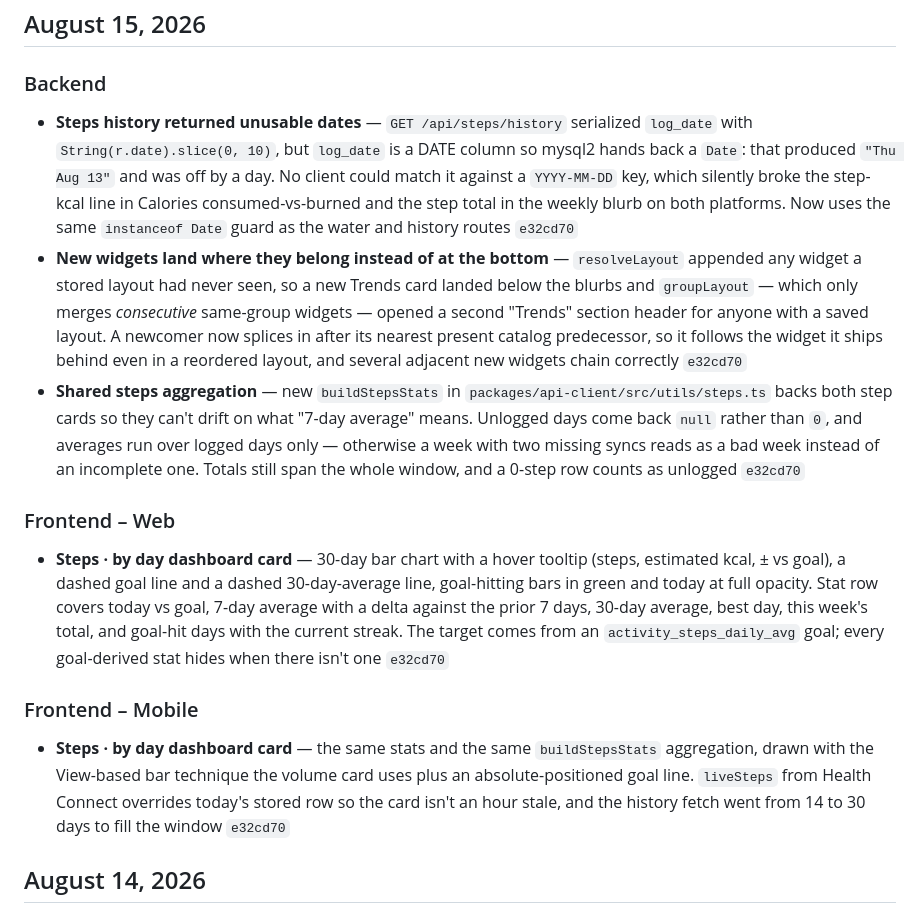
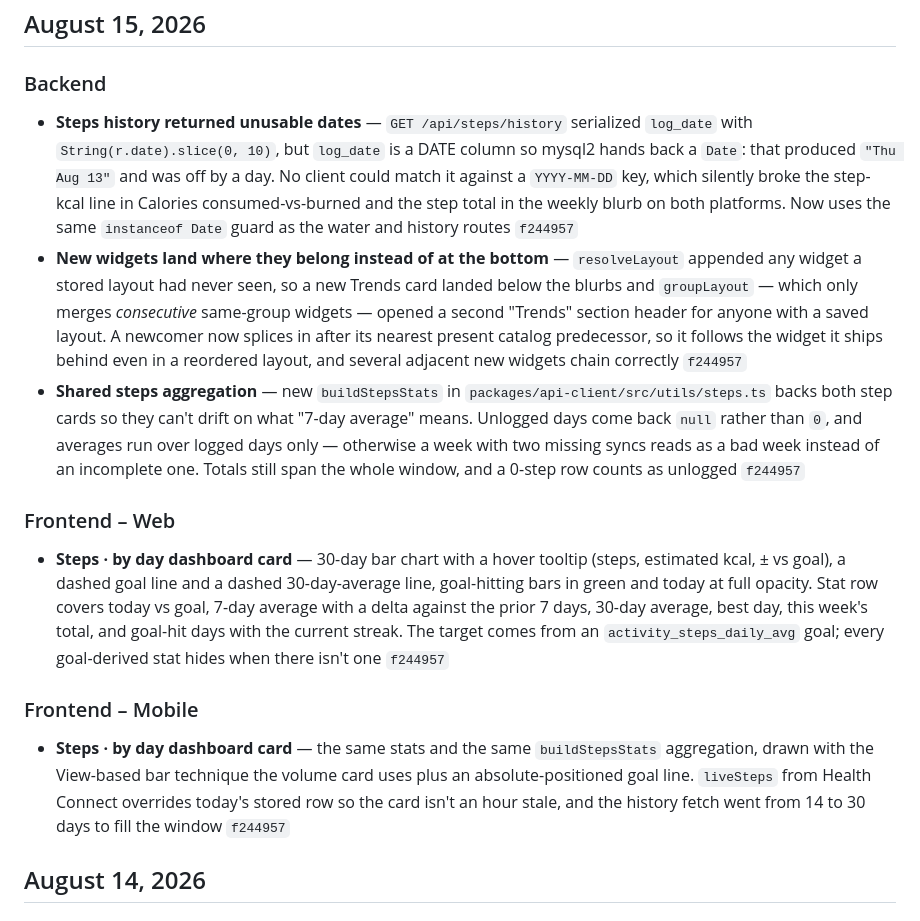
Before and after one commit to jives00/Pulse, a Markdown page: docs/changelog.md, the part around the change. Drawn GitHub-style.

```diff
--- a/docs/changelog.md
+++ b/docs/changelog.md
@@ -7,15 +7,15 @@ Tracking changes since April 19, 2026 @ 8:39 PM.
 ## August 15, 2026
 
 ### Backend
-- **Steps history returned unusable dates** — `GET /api/steps/history` serialized `log_date` with `String(r.date).slice(0, 10)`, but `log_date` is a DATE column so mysql2 hands back a `Date`: that produced `"Thu Aug 13"` and was off by a day. No client could match it against a `YYYY-MM-DD` key, which silently broke the step-kcal line in Calories consumed-vs-burned and the step total in the weekly blurb on both platforms. Now uses the same `instanceof Date` guard as the water and history routes `e32cd70`
-- **New widgets land where they belong instead of at the bottom** — `resolveLayout` appended any widget a stored layout had never seen, so a new Trends card landed below the blurbs and `groupLayout` — which only merges *consecutive* same-group widgets — opened a second "Trends" section header for anyone with a saved layout. A newcomer now splices in after its nearest present catalog predecessor, so it follows the widget it ships behind even in a reordered layout, and several adjacent new widgets chain correctly `e32cd70`
-- **Shared steps aggregation** — new `buildStepsStats` in `packages/api-client/src/utils/steps.ts` backs both step cards so they can't drift on what "7-day average" means. Unlogged days come back `null` rather than `0`, and averages run over logged days only — otherwise a week with two missing syncs reads as a bad week instead of an incomplete one. Totals still span the whole window, and a 0-step row counts as unlogged `e32cd70`
+- **Steps history returned unusable dates** — `GET /api/steps/history` serialized `log_date` with `String(r.date).slice(0, 10)`, but `log_date` is a DATE column so mysql2 hands back a `Date`: that produced `"Thu Aug 13"` and was off by a day. No client could match it against a `YYYY-MM-DD` key, which silently broke the step-kcal line in Calories consumed-vs-burned and the step total in the weekly blurb on both platforms. Now uses the same `instanceof Date` guard as the water and history routes `f244957`
+- **New widgets land where they belong instead of at the bottom** — `resolveLayout` appended any widget a stored layout had never seen, so a new Trends card landed below the blurbs and `groupLayout` — which only merges *consecutive* same-group widgets — opened a second "Trends" section header for anyone with a saved layout. A newcomer now splices in after its nearest present catalog predecessor, so it follows the widget it ships behind even in a reordered layout, and several adjacent new widgets chain correctly `f244957`
+- **Shared steps aggregation** — new `buildStepsStats` in `packages/api-client/src/utils/steps.ts` backs both step cards so they can't drift on what "7-day average" means. Unlogged days come back `null` rather than `0`, and averages run over logged days only — otherwise a week with two missing syncs reads as a bad week instead of an incomplete one. Totals still span the whole window, and a 0-step row counts as unlogged `f244957`
 
 ### Frontend – Web
-- **Steps · by day dashboard card** — 30-day bar chart with a hover tooltip (steps, estimated kcal, ± vs goal), a dashed goal line and a dashed 30-day-average line, goal-hitting bars in green and today at full opacity. Stat row covers today vs goal, 7-day average with a delta against the prior 7 days, 30-day average, best day, this week's total, and goal-hit days with the current streak. The target comes from an `activity_steps_daily_avg` goal; every goal-derived stat hides when there isn't one `e32cd70`
+- **Steps · by day dashboard card** — 30-day bar chart with a hover tooltip (steps, estimated kcal, ± vs goal), a dashed goal line and a dashed 30-day-average line, goal-hitting bars in green and today at full opacity. Stat row covers today vs goal, 7-day average with a delta against the prior 7 days, 30-day average, best day, this week's total, and goal-hit days with the current streak. The target comes from an `activity_steps_daily_avg` goal; every goal-derived stat hides when there isn't one `f244957`
 
 ### Frontend – Mobile
-- **Steps · by day dashboard card** — the same stats and the same `buildStepsStats` aggregation, drawn with the View-based bar technique the volume card uses plus an absolute-positioned goal line. `liveSteps` from Health Connect overrides today's stored row so the card isn't an hour stale, and the history fetch went from 14 to 30 days to fill the window `e32cd70`
+- **Steps · by day dashboard card** — the same stats and the same `buildStepsStats` aggregation, drawn with the View-based bar technique the volume card uses plus an absolute-positioned goal line. `liveSteps` from Health Connect overrides today's stored row so the card isn't an hour stale, and the history fetch went from 14 to 30 days to fill the window `f244957`
 
 ## August 14, 2026
 
```
Also changed, not shown: docs/backend.md (+1 -1 lines).
